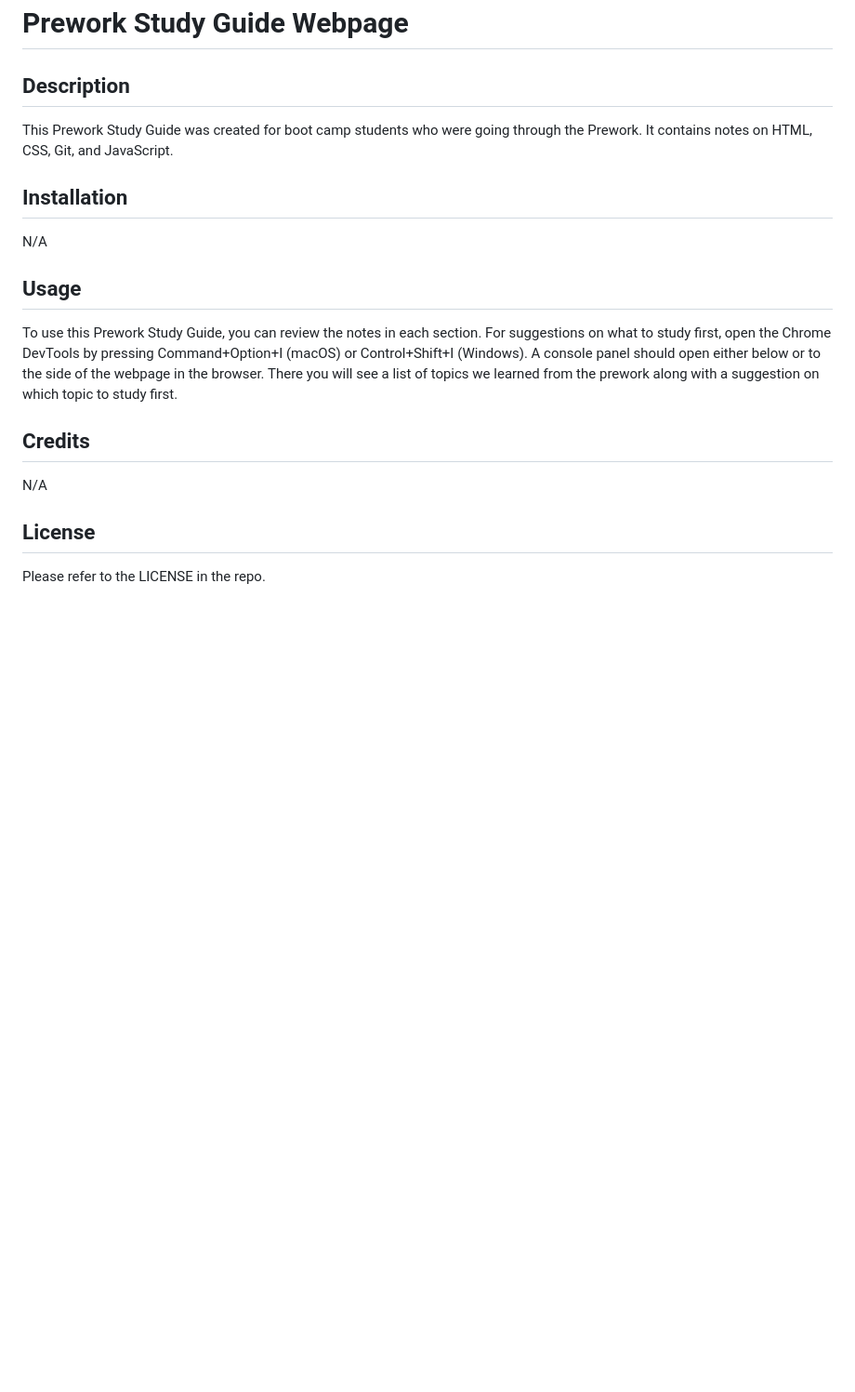
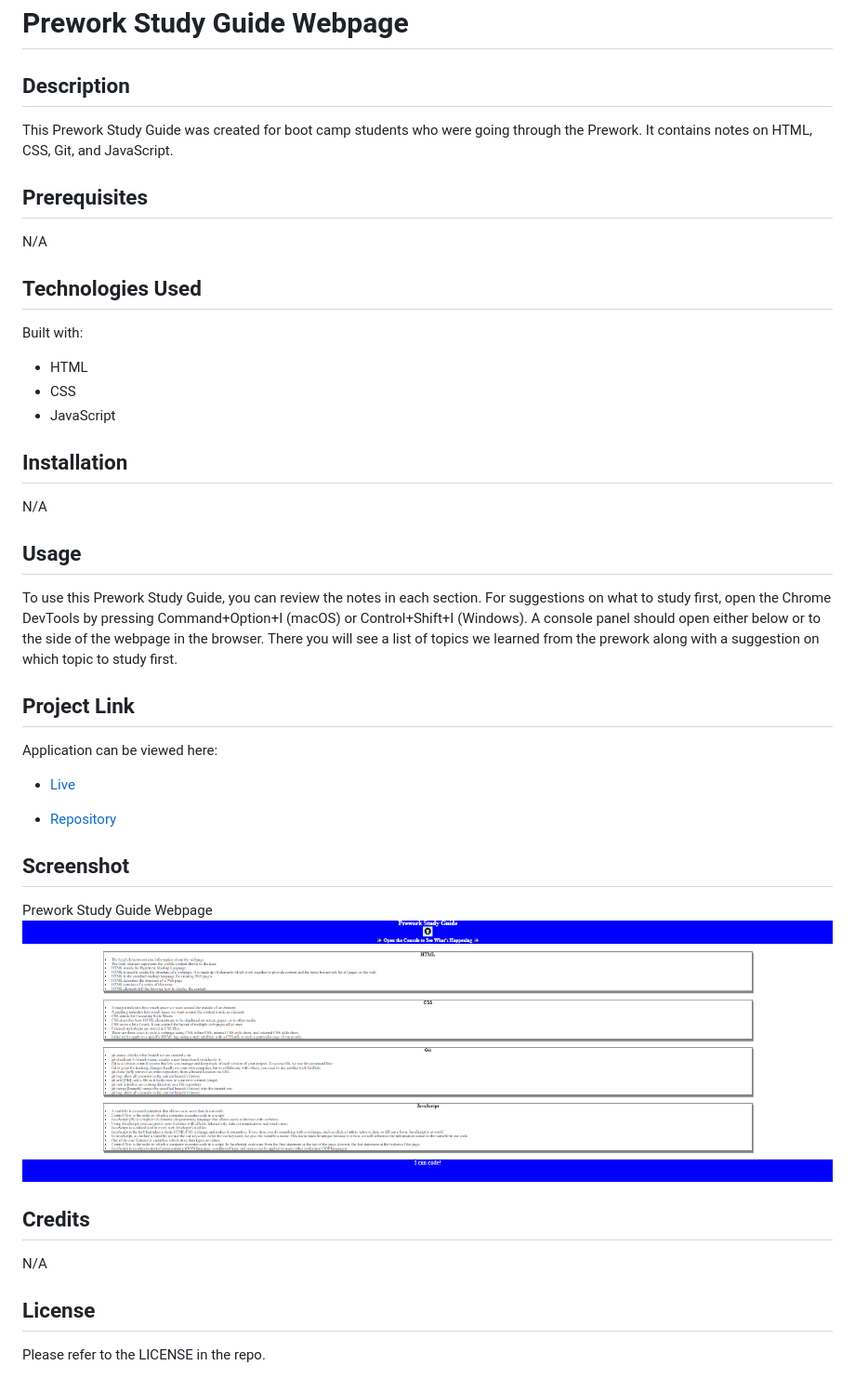
Before and after one commit to yvonnesarah/prework-study-guide, a Markdown page: README.md, the part around the change. Shown: that part at 93% size. GitHub-like rendering; pictures changed too: assets/images/prework-study-guide.png (added); blank space fills up the shorter version.

```diff
--- a/README.md
+++ b/README.md
@@ -1,21 +1,35 @@
 # Prework Study Guide Webpage
 
 ## Description
-
 This Prework Study Guide was created for boot camp students who were going through the Prework. It contains notes on HTML, CSS, Git, and JavaScript.
 
+## Prerequisites
+N/A
+
+## Technologies Used
+Built with:
+* HTML
+* CSS
+* JavaScript
+
 ## Installation
-
 N/A
 
 ## Usage
-
 To use this Prework Study Guide, you can review the notes in each section. For suggestions on what to study first, open the Chrome DevTools by pressing Command+Option+I (macOS) or Control+Shift+I (Windows). A console panel should open either below or to the side of the webpage in the browser. There you will see a list of topics we learned from the prework along with a suggestion on which topic to study first.
 
+## Project Link
+Application can be viewed here:
+* [Live](https://yvonnesarah.github.io/prework-study-guide/)
+
+* [Repository](https://github.com/yvonnesarah/prework-study-guide)
+
+## Screenshot
+Prework Study Guide Webpage
+![Screenshot](assets/images/prework-study-guide.png "Prework Study Guide")
+
 ## Credits
-
 N/A
 
 ## License
-
 Please refer to the LICENSE in the repo.
```
Also changed, not shown: assets/images/bowtie-cat.png (renamed from assets/bowtie-cat.png), 5 other files.
